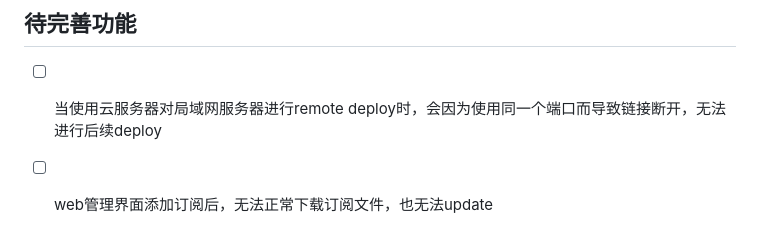
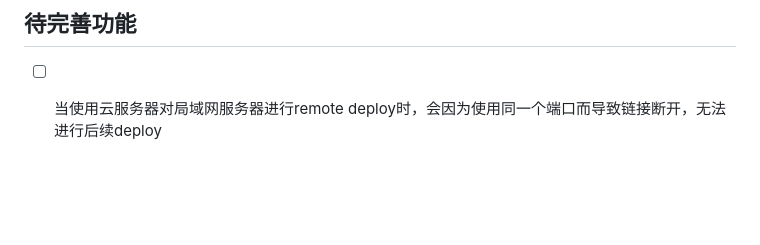
Before and after one commit to mononihgt/lab-remote-bootstrap, a Markdown page: README.md, the part around the change. Rendered like a GitHub page; blank space fills up the shorter version.

Commit message:
Document fixed web subscription update

```diff
--- a/README.md
+++ b/README.md
@@ -601,4 +601,3 @@ reset
 ## 待完善功能
 
 - [ ] 当使用云服务器对局域网服务器进行remote deploy时，会因为使用同一个端口而导致链接断开，无法进行后续deploy
-- [ ] web管理界面添加订阅后，无法正常下载订阅文件，也无法update
```
